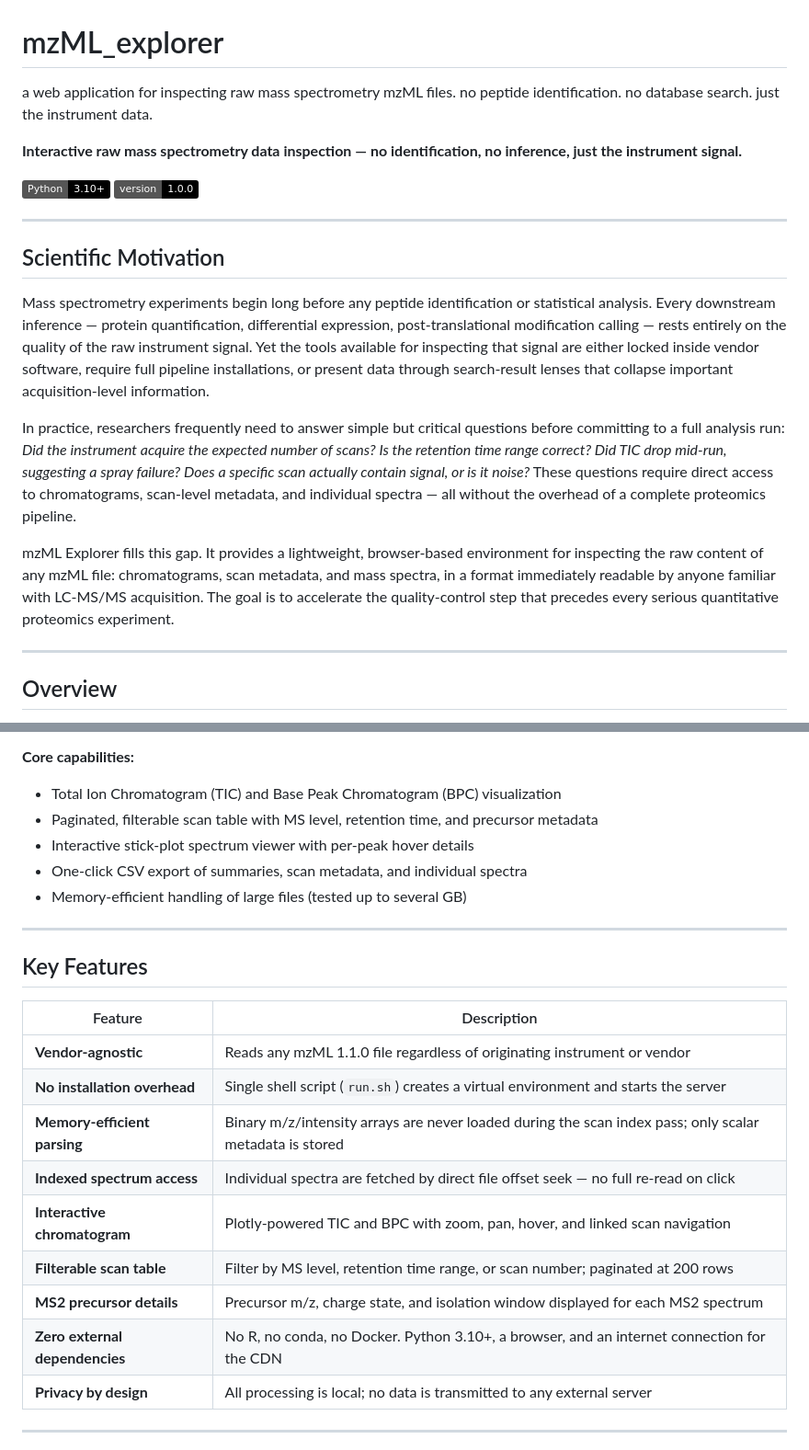
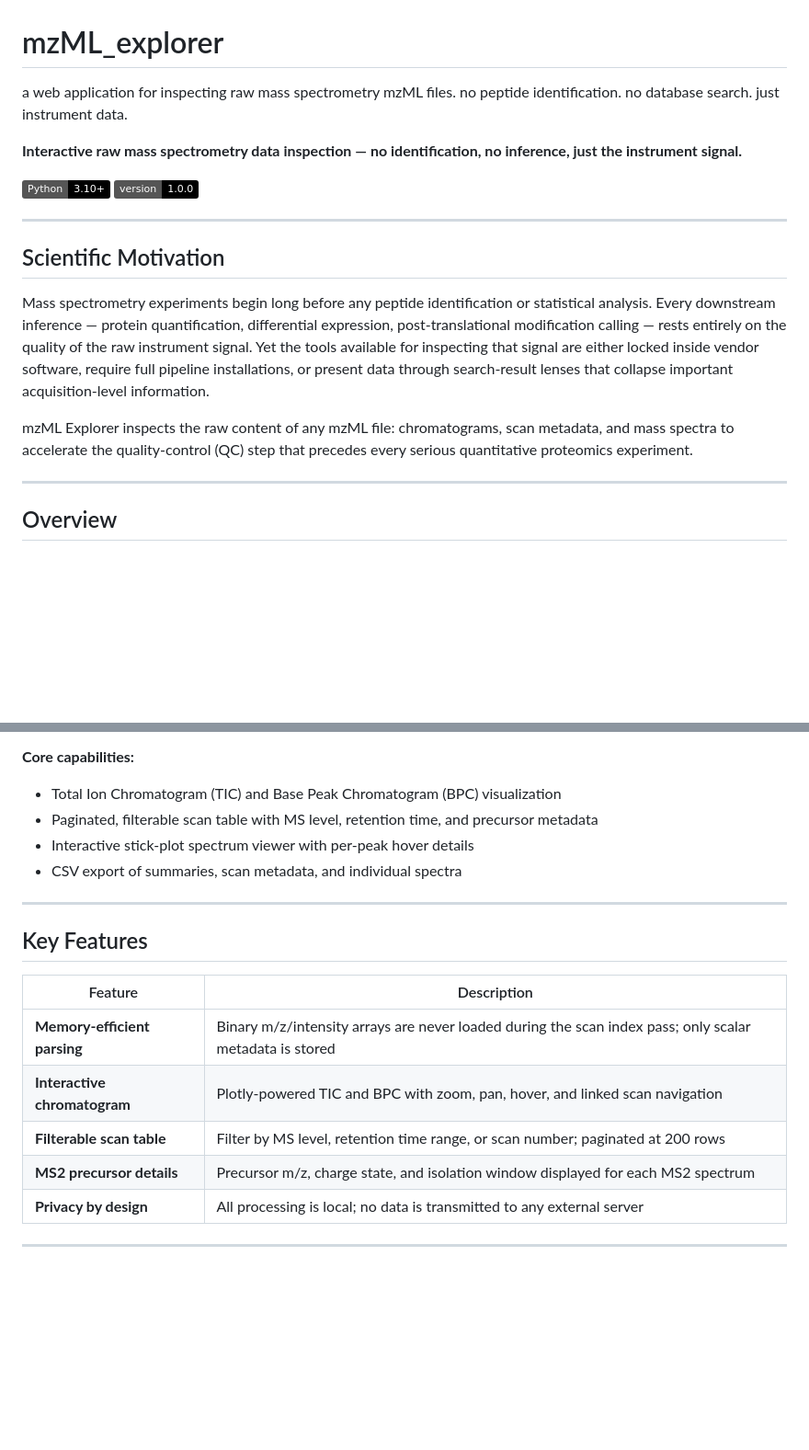
Before and after one commit to sprudhvi728/mzML_explorer, a Markdown page: README.md, 2 parts joined by grey strips. Shown at 92% size. Rendered like a GitHub page; badges without logos; blank space fills up the shorter version.

```diff
--- a/README.md
+++ b/README.md
@@ -1,6 +1,8 @@
 # mzML_explorer
 a web application for inspecting raw mass spectrometry mzML files.
-no peptide identification. no database search. just the instrument data.
+no peptide identification. no database search. just instrument data.
+
+
 
 **Interactive raw mass spectrometry data inspection — no identification, no inference, just the instrument signal.**
 
@@ -13,9 +15,7 @@ no peptide identification. no database search. just the instrument data.
 
 Mass spectrometry experiments begin long before any peptide identification or statistical analysis. Every downstream inference — protein quantification, differential expression, post-translational modification calling — rests entirely on the quality of the raw instrument signal. Yet the tools available for inspecting that signal are either locked inside vendor software, require full pipeline installations, or present data through search-result lenses that collapse important acquisition-level information.
 
-In practice, researchers frequently need to answer simple but critical questions before committing to a full analysis run: *Did the instrument acquire the expected number of scans? Is the retention time range correct? Did TIC drop mid-run, suggesting a spray failure? Does a specific scan actually contain signal, or is it noise?* These questions require direct access to chromatograms, scan-level metadata, and individual spectra — all without the overhead of a complete proteomics pipeline.
-
-mzML Explorer fills this gap. It provides a lightweight, browser-based environment for inspecting the raw content of any mzML file: chromatograms, scan metadata, and mass spectra, in a format immediately readable by anyone familiar with LC-MS/MS acquisition. The goal is to accelerate the quality-control step that precedes every serious quantitative proteomics experiment.
+mzML Explorer inspects the raw content of any mzML file: chromatograms, scan metadata, and mass spectra to accelerate the quality-control (QC) step that precedes every serious quantitative proteomics experiment.
 
 ---
 
@@ -30,8 +30,7 @@ The application runs entirely on your local machine. No data ever leaves your co
 - Total Ion Chromatogram (TIC) and Base Peak Chromatogram (BPC) visualization
 - Paginated, filterable scan table with MS level, retention time, and precursor metadata
 - Interactive stick-plot spectrum viewer with per-peak hover details
-- One-click CSV export of summaries, scan metadata, and individual spectra
-- Memory-efficient handling of large files (tested up to several GB)
+- CSV export of summaries, scan metadata, and individual spectra
 
 ---
 
@@ -39,14 +38,10 @@ The application runs entirely on your local machine. No data ever leaves your co
 
 | Feature | Description |
 |---------|-------------|
-| **Vendor-agnostic** | Reads any mzML 1.1.0 file regardless of originating instrument or vendor |
-| **No installation overhead** | Single shell script (`run.sh`) creates a virtual environment and starts the server |
 | **Memory-efficient parsing** | Binary m/z/intensity arrays are never loaded during the scan index pass; only scalar metadata is stored |
-| **Indexed spectrum access** | Individual spectra are fetched by direct file offset seek — no full re-read on click |
 | **Interactive chromatogram** | Plotly-powered TIC and BPC with zoom, pan, hover, and linked scan navigation |
 | **Filterable scan table** | Filter by MS level, retention time range, or scan number; paginated at 200 rows |
 | **MS2 precursor details** | Precursor m/z, charge state, and isolation window displayed for each MS2 spectrum |
-| **Zero external dependencies** | No R, no conda, no Docker. Python 3.10+, a browser, and an internet connection for the CDN |
 | **Privacy by design** | All processing is local; no data is transmitted to any external server |
 
 ---
```
